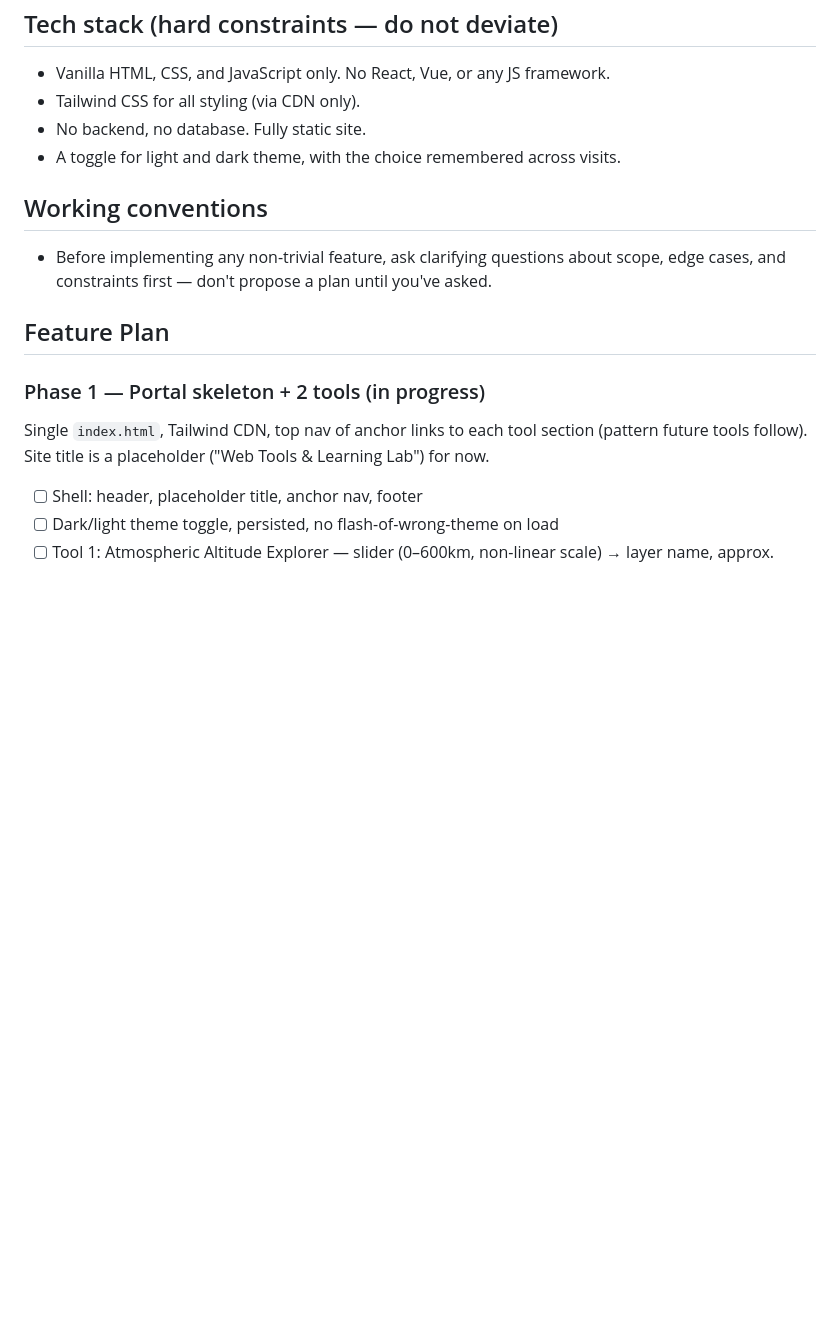
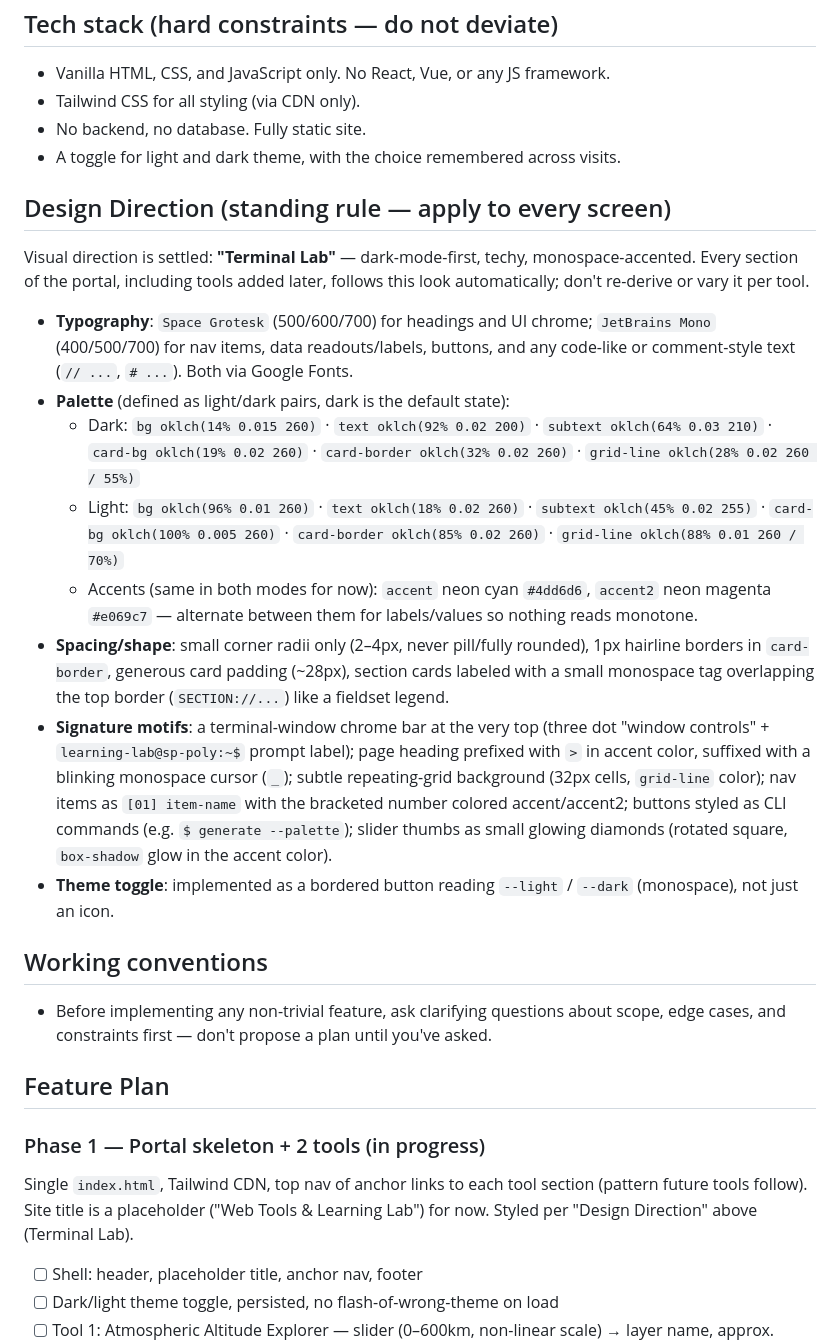
Before and after one commit to duncansih/SoPossible, a Markdown page: CLAUDE.md, the part around the change. Rendered like a GitHub page; blank space fills up the shorter version.

Commit message:
Lock in Terminal Lab as the standing Design Direction
Records the chosen visual direction (Option C from the portal
mockups) as a hard rule in CLAUDE.md: palette (light/dark oklch
pairs, cyan/magenta accents), typography (Space Grotesk +
JetBrains Mono), spacing/shape, and signature motifs (terminal
chrome bar, blinking cursor, grid background, bracketed nav,
CLI-style buttons), so every tool built later follows it
automatically. Nothing is built yet, so there's no existing code
to retrofit — this governs the Phase 1 build.

Co-Authored-By: Claude Sonnet 5 <noreply@anthropic.com>
Claude-Session: https://claude.ai/code/session_01PHN7te4eTQ58ztgiCJTsrr

```diff
--- a/CLAUDE.md
+++ b/CLAUDE.md
@@ -26,6 +26,42 @@ Guidance for Claude Code (and any other agent) working in this repository.
 - A toggle for light and dark theme, with the choice remembered
   across visits.
 
+## Design Direction (standing rule — apply to every screen)
+
+Visual direction is settled: **"Terminal Lab"** — dark-mode-first, techy,
+monospace-accented. Every section of the portal, including tools added
+later, follows this look automatically; don't re-derive or vary it per
+tool.
+
+- **Typography**: `Space Grotesk` (500/600/700) for headings and UI chrome;
+  `JetBrains Mono` (400/500/700) for nav items, data readouts/labels,
+  buttons, and any code-like or comment-style text (`// ...`, `# ...`).
+  Both via Google Fonts.
+- **Palette** (defined as light/dark pairs, dark is the default state):
+  - Dark: `bg oklch(14% 0.015 260)` · `text oklch(92% 0.02 200)` ·
+    `subtext oklch(64% 0.03 210)` · `card-bg oklch(19% 0.02 260)` ·
+    `card-border oklch(32% 0.02 260)` · `grid-line oklch(28% 0.02 260 / 55%)`
+  - Light: `bg oklch(96% 0.01 260)` · `text oklch(18% 0.02 260)` ·
+    `subtext oklch(45% 0.02 255)` · `card-bg oklch(100% 0.005 260)` ·
+    `card-border oklch(85% 0.02 260)` · `grid-line oklch(88% 0.01 260 / 70%)`
+  - Accents (same in both modes for now): `accent` neon cyan `#4dd6d6`,
+    `accent2` neon magenta `#e069c7` — alternate between them for
+    labels/values so nothing reads monotone.
+- **Spacing/shape**: small corner radii only (2–4px, never pill/fully
+  rounded), 1px hairline borders in `card-border`, generous card padding
+  (~28px), section cards labeled with a small monospace tag overlapping
+  the top border (`SECTION://...`) like a fieldset legend.
+- **Signature motifs**: a terminal-window chrome bar at the very top
+  (three dot "window controls" + `learning-lab@sp-poly:~$` prompt label);
+  page heading prefixed with `>` in accent color, suffixed with a blinking
+  monospace cursor (`_`); subtle repeating-grid background (32px cells,
+  `grid-line` color); nav items as `[01] item-name` with the bracketed
+  number colored accent/accent2; buttons styled as CLI commands (e.g.
+  `$ generate --palette`); slider thumbs as small glowing diamonds
+  (rotated square, `box-shadow` glow in the accent color).
+- **Theme toggle**: implemented as a bordered button reading `--light` /
+  `--dark` (monospace), not just an icon.
+
 ## Working conventions
 - Before implementing any non-trivial feature, ask clarifying
   questions about scope, edge cases, and constraints first —
@@ -36,7 +72,8 @@ Guidance for Claude Code (and any other agent) working in this repository.
 ### Phase 1 — Portal skeleton + 2 tools (in progress)
 Single `index.html`, Tailwind CDN, top nav of anchor links to each tool
 section (pattern future tools follow). Site title is a placeholder
-("Web Tools & Learning Lab") for now.
+("Web Tools & Learning Lab") for now. Styled per "Design Direction"
+above (Terminal Lab).
 
 - [ ] Shell: header, placeholder title, anchor nav, footer
 - [ ] Dark/light theme toggle, persisted, no flash-of-wrong-theme on load
```
